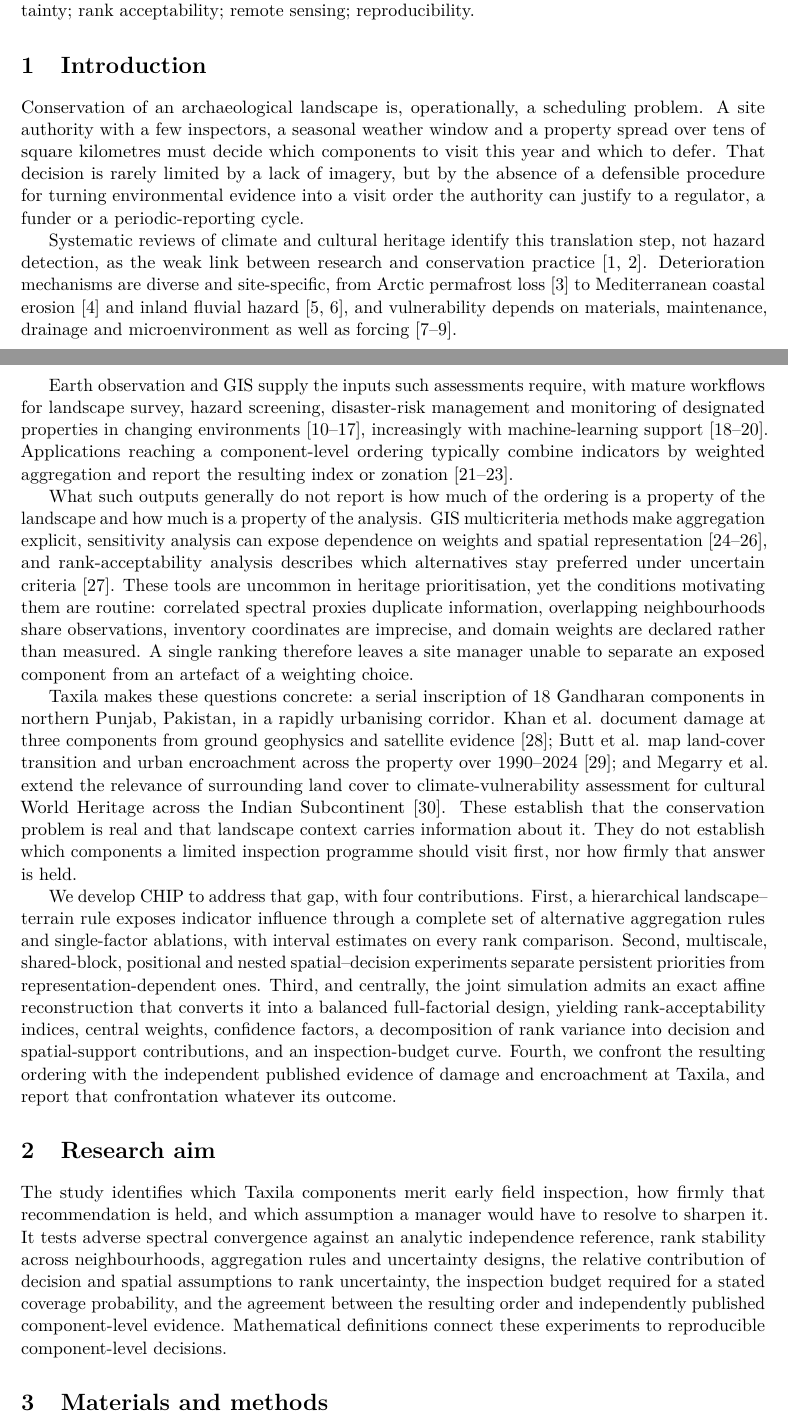
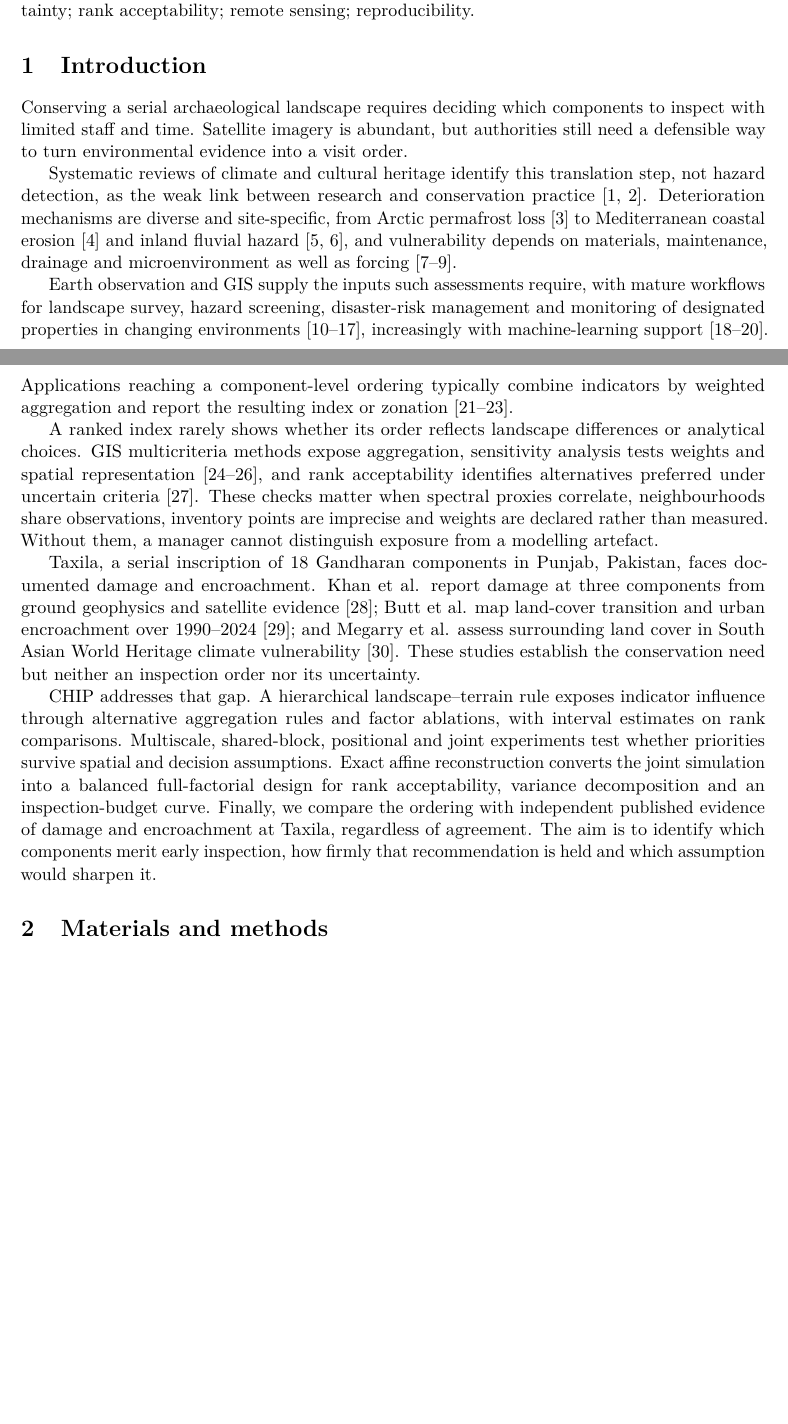
Before and after one commit to itsmohsinjadoon/taxila-heritage-observatory, a LaTeX paper (manuscript/main.tex, which reads manuscript/sections/02_introduction.tex): two parts of pages 1 and 2 of 24 before the commit and two parts of pages 1 and 2 of 23 after it, joined at a grey line, cut so that both start at the same text, the shorter picture padded with empty space. Compiled offline with pdfLaTeX; a LaTeX package or settings file that is missing is left out.

Commit message:
Condense introduction for JCH word limit
Revise introduction to clarify conservation challenges and methodologies. Summarize the development of CHIP and its contributions to archaeological landscape management.

```diff
--- a/manuscript/sections/02_introduction.tex
+++ b/manuscript/sections/02_introduction.tex
@@ -1,11 +1,5 @@
 \section{Introduction}
-Conservation of an archaeological landscape is, operationally, a scheduling
-problem. A site authority with a few inspectors, a seasonal weather window and a
-property spread over tens of square kilometres must decide which components to
-visit this year and which to defer. That decision is rarely limited by a lack of
-imagery, but by the absence of a defensible procedure for turning environmental
-evidence into a visit order the authority can justify to a regulator, a funder or
-a periodic-reporting cycle.
+Conserving a serial archaeological landscape requires deciding which components to inspect with limited staff and time. Satellite imagery is abundant, but authorities still need a defensible way to turn environmental evidence into a visit order.
 
 Systematic reviews of climate and cultural heritage identify this translation
 step, not hazard detection, as the weak link between research and conservation
@@ -27,51 +21,8 @@ reaching a component-level ordering typically combine indicators by weighted
 aggregation and report the resulting index or zonation
 \citep{yang2023yongtai,guerriero2022derwent,romao2022risk}.
 
-What such outputs generally do not report is how much of the ordering is a
-property of the landscape and how much is a property of the analysis. GIS
-multicriteria methods make aggregation explicit, sensitivity analysis can expose
-dependence on weights and spatial representation
-\citep{malczewski2006gis,feizizadeh2014uncertainty,helton2006sensitivity}, and
-rank-acceptability analysis describes which alternatives stay preferred under
-uncertain criteria \citep{lahdelma2001smaa}. These tools are uncommon in heritage
-prioritisation, yet the conditions motivating them are routine: correlated
-spectral proxies duplicate information, overlapping neighbourhoods share
-observations, inventory coordinates are imprecise, and domain weights are
-declared rather than measured. A single ranking therefore leaves a site manager
-unable to separate an exposed component from an artefact of a weighting choice.
+A ranked index rarely shows whether its order reflects landscape differences or analytical choices. GIS multicriteria methods expose aggregation, sensitivity analysis tests weights and spatial representation \citep{malczewski2006gis,feizizadeh2014uncertainty,helton2006sensitivity}, and rank acceptability identifies alternatives preferred under uncertain criteria \citep{lahdelma2001smaa}. These checks matter when spectral proxies correlate, neighbourhoods share observations, inventory points are imprecise and weights are declared rather than measured. Without them, a manager cannot distinguish exposure from a modelling artefact.
 
-Taxila makes these questions concrete: a serial inscription of 18 Gandharan
-components in northern Punjab, Pakistan, in a rapidly urbanising corridor. Khan
-et al. document damage at three components from ground geophysics and satellite
-evidence \citep{khan2022taxila}; Butt et al. map land-cover transition and urban
-encroachment across the property over 1990--2024 \citep{butt2025taxila}; and
-Megarry et al. extend the relevance of surrounding land cover to
-climate-vulnerability assessment for cultural World Heritage across the Indian
-Subcontinent \citep{megarry2026landcover}. These establish that the conservation
-problem is real and that landscape context carries information about it. They do
-not establish which components a limited inspection programme should visit first,
-nor how firmly that answer is held.
+Taxila, a serial inscription of 18 Gandharan components in Punjab, Pakistan, faces documented damage and encroachment. Khan et al. report damage at three components from ground geophysics and satellite evidence \citep{khan2022taxila}; Butt et al. map land-cover transition and urban encroachment over 1990--2024 \citep{butt2025taxila}; and Megarry et al. assess surrounding land cover in South Asian World Heritage climate vulnerability \citep{megarry2026landcover}. These studies establish the conservation need but neither an inspection order nor its uncertainty.
 
-We develop CHIP to address that gap, with four contributions. First, a
-hierarchical landscape--terrain rule exposes indicator influence through a
-complete set of alternative aggregation rules and single-factor ablations, with
-interval estimates on every rank comparison. Second, multiscale, shared-block,
-positional and nested spatial--decision experiments separate persistent
-priorities from representation-dependent ones. Third, and centrally, the joint
-simulation admits an exact affine reconstruction that converts it into a balanced
-full-factorial design, yielding rank-acceptability indices, central weights,
-confidence factors, a decomposition of rank variance into decision and
-spatial-support contributions, and an inspection-budget curve. Fourth, we
-confront the resulting ordering with the independent published evidence of damage
-and encroachment at Taxila, and report that confrontation whatever its outcome.
-
-\section{Research aim}
-The study identifies which Taxila components merit early field inspection, how
-firmly that recommendation is held, and which assumption a manager would have to
-resolve to sharpen it. It tests adverse spectral convergence against an analytic
-independence reference, rank stability across neighbourhoods, aggregation rules
-and uncertainty designs, the relative contribution of decision and spatial
-assumptions to rank uncertainty, the inspection budget required for a stated
-coverage probability, and the agreement between the resulting order and
-independently published component-level evidence. Mathematical definitions
-connect these experiments to reproducible component-level decisions.
+CHIP addresses that gap. A hierarchical landscape--terrain rule exposes indicator influence through alternative aggregation rules and factor ablations, with interval estimates on rank comparisons. Multiscale, shared-block, positional and joint experiments test whether priorities survive spatial and decision assumptions. Exact affine reconstruction converts the joint simulation into a balanced full-factorial design for rank acceptability, variance decomposition and an inspection-budget curve. Finally, we compare the ordering with independent published evidence of damage and encroachment at Taxila, regardless of agreement. The aim is to identify which components merit early inspection, how firmly that recommendation is held and which assumption would sharpen it.
```
